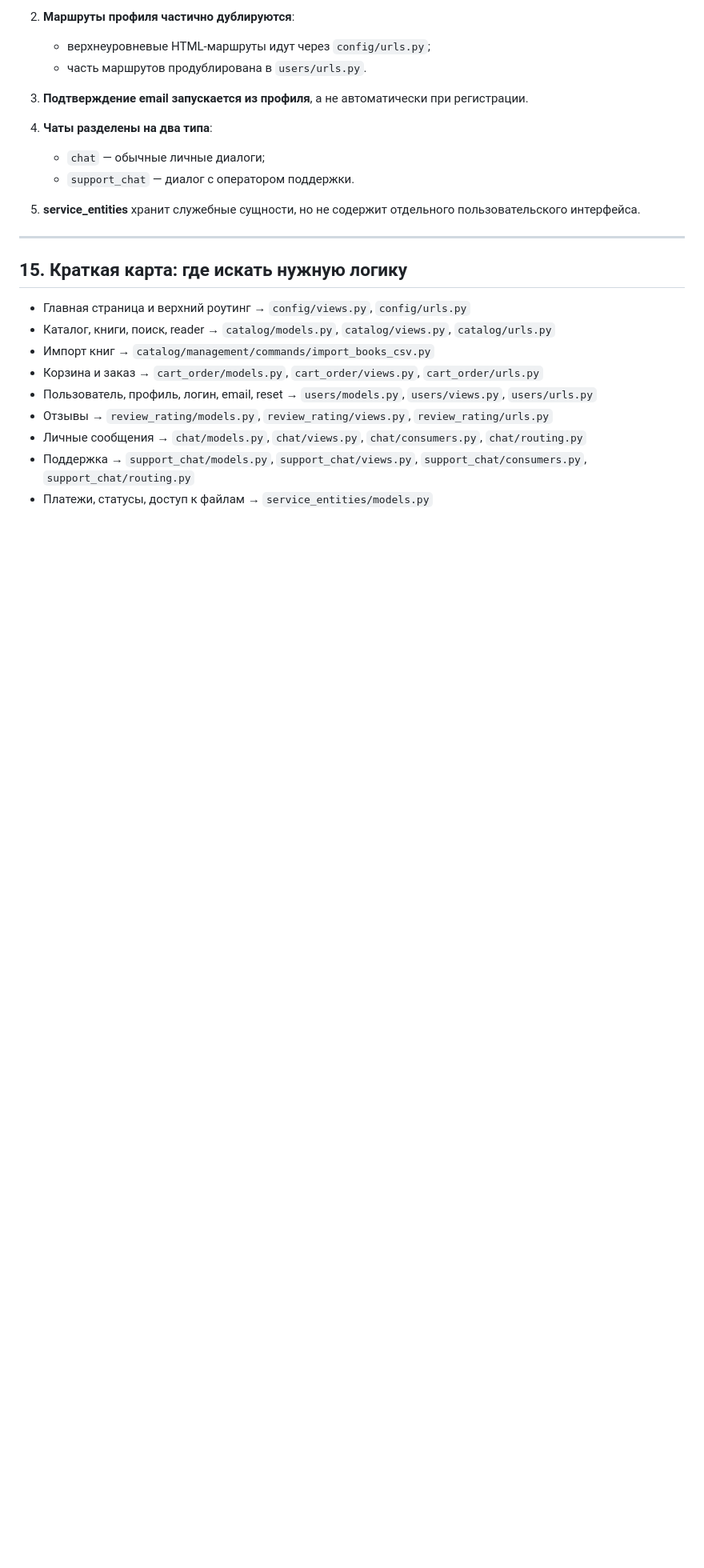
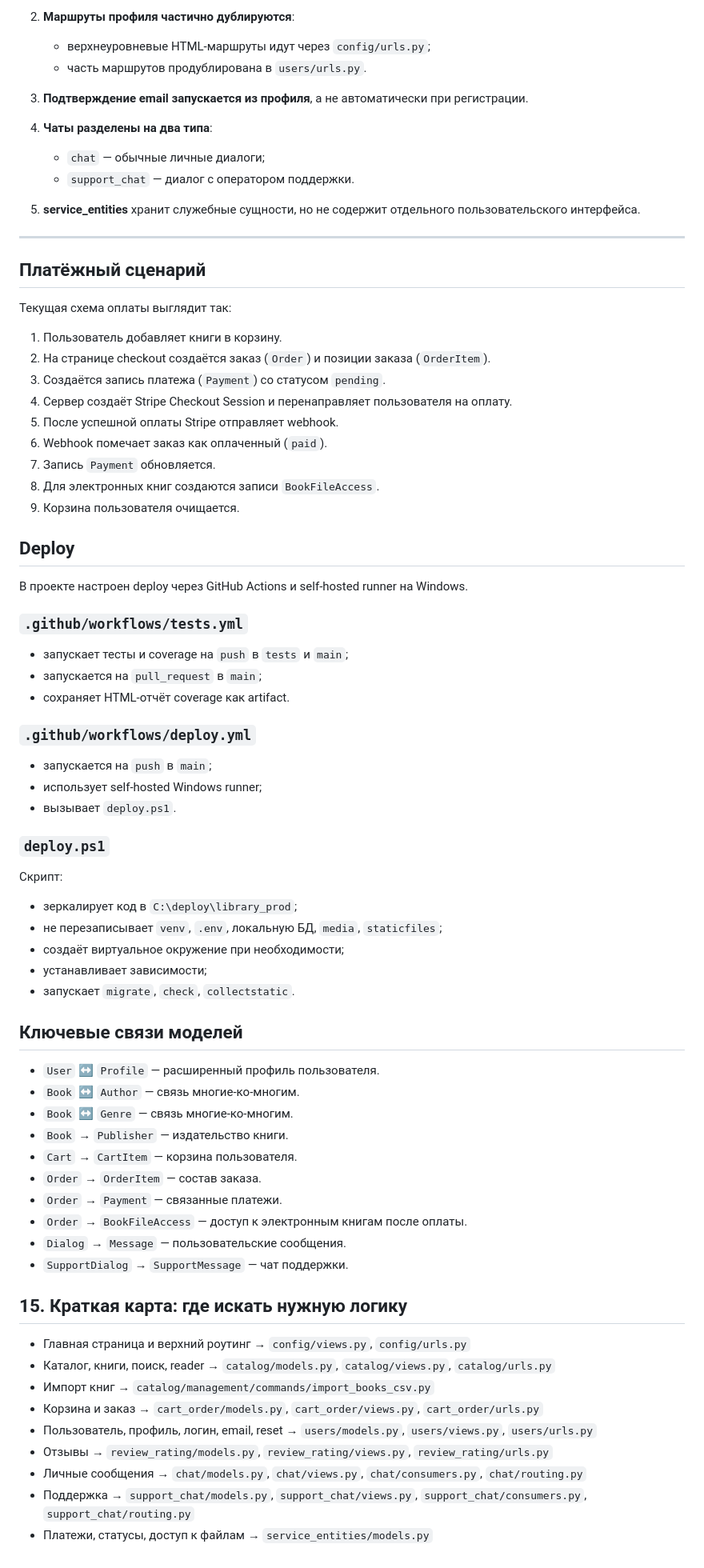
Before and after one commit to obratno123/library, a Markdown page: project_documentation.md, the part around one of its changes. Shown at 80% size. GitHub-like rendering; blank space fills up the shorter version.

```diff
--- a/project_documentation.md
+++ b/project_documentation.md
@@ -825,6 +870,56 @@ JS и CSS используются для:
 
 ---
 
+## Платёжный сценарий
+
+Текущая схема оплаты выглядит так:
+
+1. Пользователь добавляет книги в корзину.
+2. На странице checkout создаётся заказ (`Order`) и позиции заказа (`OrderItem`).
+3. Создаётся запись платежа (`Payment`) со статусом `pending`.
+4. Сервер создаёт Stripe Checkout Session и перенаправляет пользователя на оплату.
+5. После успешной оплаты Stripe отправляет webhook.
+6. Webhook помечает заказ как оплаченный (`paid`).
+7. Запись `Payment` обновляется.
+8. Для электронных книг создаются записи `BookFileAccess`.
+9. Корзина пользователя очищается.
+
+## Deploy
+
+В проекте настроен deploy через GitHub Actions и self-hosted runner на Windows.
+
+### `.github/workflows/tests.yml`
+- запускает тесты и coverage на `push` в `tests` и `main`;
+- запускается на `pull_request` в `main`;
+- сохраняет HTML-отчёт coverage как artifact.
+
+### `.github/workflows/deploy.yml`
+- запускается на `push` в `main`;
+- использует self-hosted Windows runner;
+- вызывает `deploy.ps1`.
+
+### `deploy.ps1`
+Скрипт:
+- зеркалирует код в `C:\deploy\library_prod`;
+- не перезаписывает `venv`, `.env`, локальную БД, `media`, `staticfiles`;
+- создаёт виртуальное окружение при необходимости;
+- устанавливает зависимости;
+- запускает `migrate`, `check`, `collectstatic`.
+
+
+## Ключевые связи моделей
+
+- `User` ↔ `Profile` — расширенный профиль пользователя.
+- `Book` ↔ `Author` — связь многие-ко-многим.
+- `Book` ↔ `Genre` — связь многие-ко-многим.
+- `Book` → `Publisher` — издательство книги.
+- `Cart` → `CartItem` — корзина пользователя.
+- `Order` → `OrderItem` — состав заказа.
+- `Order` → `Payment` — связанные платежи.
+- `Order` → `BookFileAccess` — доступ к электронным книгам после оплаты.
+- `Dialog` → `Message` — пользовательские сообщения.
+- `SupportDialog` → `SupportMessage` — чат поддержки.
+
 ## 15. Краткая карта: где искать нужную логику
 
 - Главная страница и верхний роутинг → `config/views.py`, `config/urls.py`
```
Also changed, not shown: other parts of project_documentation.md (+57 -12 lines).
